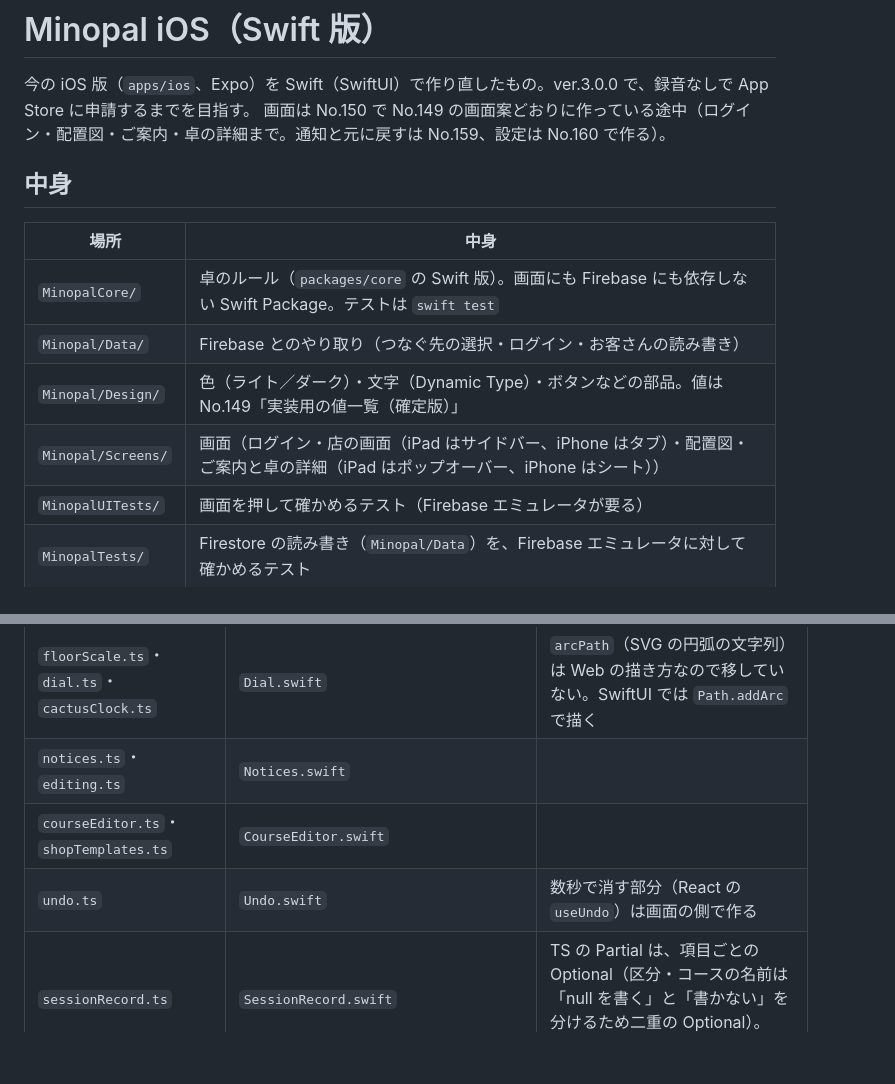
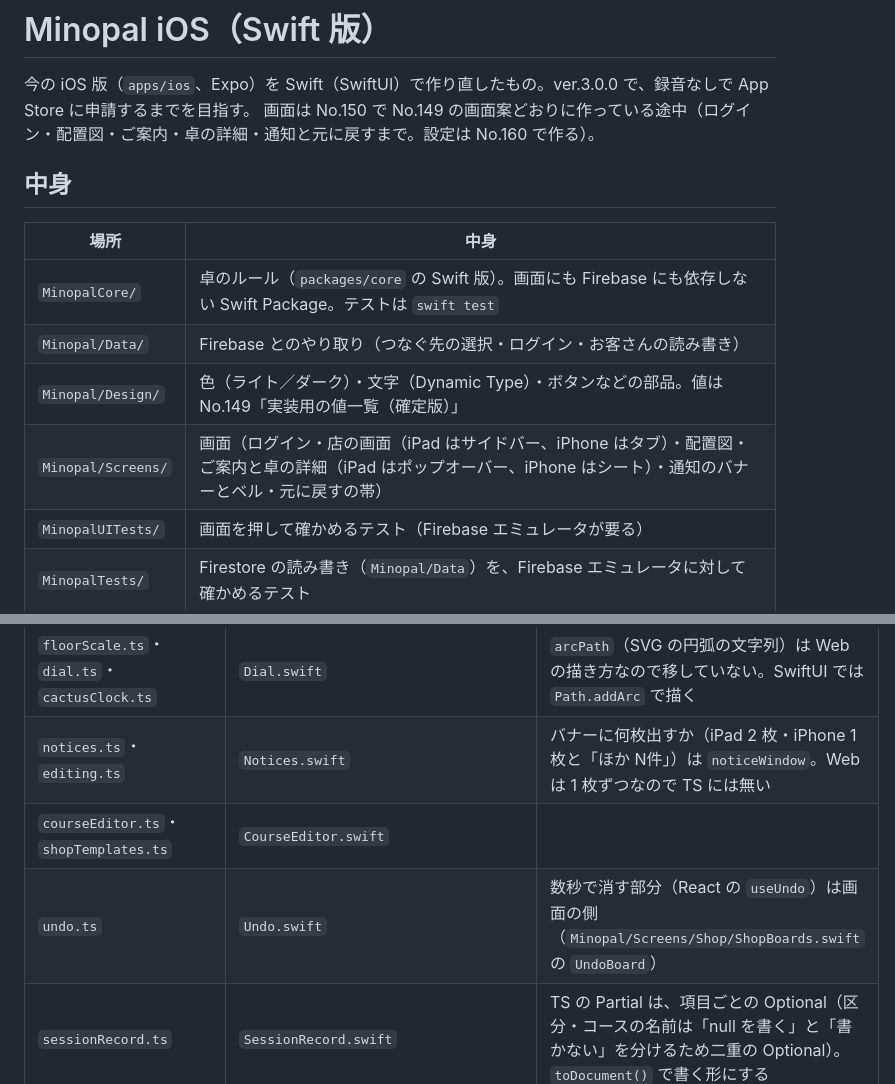
Before and after one commit to kotani-takumi0/table_check_app, a Markdown page: apps/ios-swift/README.md, 2 parts joined by grey strips. Drawn GitHub-style; blank space fills up the shorter version.

Commit message:
docs: Swift 版の README を通知と元に戻すまで進んだ形にする
Co-Authored-By: Claude Opus 5.5 <noreply@anthropic.com>
Claude-Session: https://claude.ai/code/session_01PtLC6DsyWWMP8wM7KKYUBV

```diff
--- a/apps/ios-swift/README.md
+++ b/apps/ios-swift/README.md
@@ -1,7 +1,7 @@
 # Minopal iOS（Swift 版）
 
 今の iOS 版（`apps/ios`、Expo）を Swift（SwiftUI）で作り直したもの。ver.3.0.0 で、録音なしで App Store に申請するまでを目指す。
-画面は No.150 で No.149 の画面案どおりに作っている途中（ログイン・配置図・ご案内・卓の詳細まで。通知と元に戻すは No.159、設定は No.160 で作る）。
+画面は No.150 で No.149 の画面案どおりに作っている途中（ログイン・配置図・ご案内・卓の詳細・通知と元に戻すまで。設定は No.160 で作る）。
 
 ## 中身
 
@@ -10,7 +10,7 @@
 | `MinopalCore/` | 卓のルール（`packages/core` の Swift 版）。画面にも Firebase にも依存しない Swift Package。テストは `swift test` |
 | `Minopal/Data/` | Firebase とのやり取り（つなぐ先の選択・ログイン・お客さんの読み書き） |
 | `Minopal/Design/` | 色（ライト／ダーク）・文字（Dynamic Type）・ボタンなどの部品。値は No.149「実装用の値一覧（確定版）」 |
-| `Minopal/Screens/` | 画面（ログイン・店の画面（iPad はサイドバー、iPhone はタブ）・配置図・ご案内と卓の詳細（iPad はポップオーバー、iPhone はシート）） |
+| `Minopal/Screens/` | 画面（ログイン・店の画面（iPad はサイドバー、iPhone はタブ）・配置図・ご案内と卓の詳細（iPad はポップオーバー、iPhone はシート）・通知のバナーとベル・元に戻すの帯） |
 | `MinopalUITests/` | 画面を押して確かめるテスト（Firebase エミュレータが要る） |
 | `MinopalTests/` | Firestore の読み書き（`Minopal/Data`）を、Firebase エミュレータに対して確かめるテスト |
 | `project.yml` | Xcode プロジェクトの設計図。`Minopal.xcodeproj` はここから作るので、リポジトリには入れない |
@@ -39,9 +39,9 @@
 | `store.ts` の `worstSyncState` | `Shop.swift` | |
 | `layout.ts`・`shopLayout.ts`・`layoutDrag.ts` | `Layout.swift` | 場所と大きさは `GridBox` にまとめた。`sameBox` は `GridBox` の `==`。`GRID` は `Grid`、`SEATS` は `defaultSeats` |
 | `floorScale.ts`・`dial.ts`・`cactusClock.ts` | `Dial.swift` | `arcPath`（SVG の円弧の文字列）は Web の描き方なので移していない。SwiftUI では `Path.addArc` で描く |
-| `notices.ts`・`editing.ts` | `Notices.swift` | |
+| `notices.ts`・`editing.ts` | `Notices.swift` | バナーに何枚出すか（iPad 2 枚・iPhone 1 枚と「ほか N件」）は `noticeWindow`。Web は 1 枚ずつなので TS には無い |
 | `courseEditor.ts`・`shopTemplates.ts` | `CourseEditor.swift` | |
-| `undo.ts` | `Undo.swift` | 数秒で消す部分（React の `useUndo`）は画面の側で作る |
+| `undo.ts` | `Undo.swift` | 数秒で消す部分（React の `useUndo`）は画面の側（`Minopal/Screens/Shop/ShopBoards.swift` の `UndoBoard`） |
 | `sessionRecord.ts` | `SessionRecord.swift` | TS の Partial は、項目ごとの Optional（区分・コースの名前は「null を書く」と「書かない」を分けるため二重の Optional）。`toDocument()` で書く形にする |
 
 | `releaseNotes.ts`・`roadmap.ts` | `ReleaseNotes.swift` | **文章は TS だけで持つ。** `npm run ios-swift:content`（`scripts/export-ios-content.mjs`）が `MinopalCore/Sources/MinopalCore/Resources/content.json` に書き出し、Swift はそれを読む。書き出し忘れは `npm test` と CI で落ちる |
```
